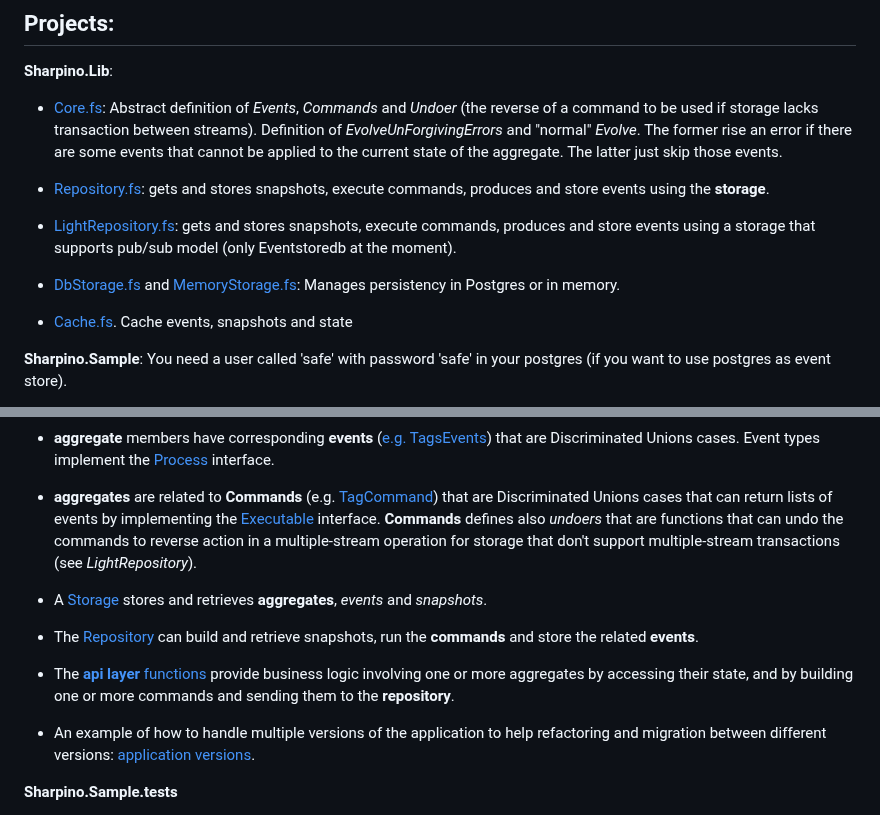
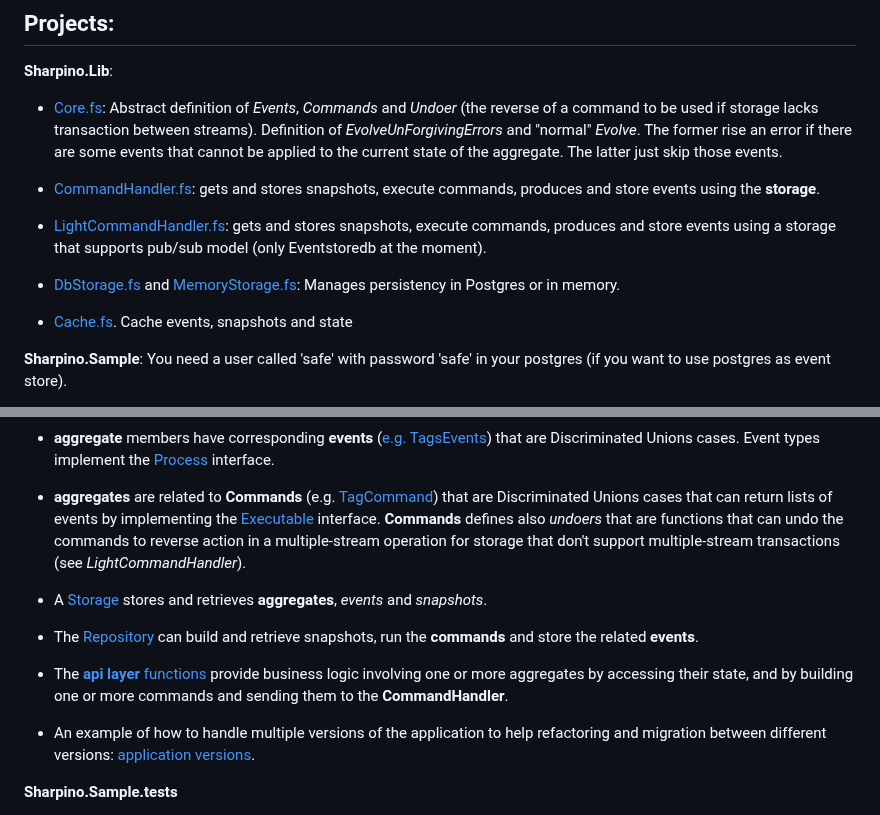
Before and after one commit to tonyx/Sharpino, a Markdown page: README.md, 2 parts joined by grey strips. Rendered like a GitHub page.

```diff
--- a/README.md
+++ b/README.md
@@ -22,10 +22,11 @@ __Sharpino.Lib__:
 
 - [Core.fs](Sharpino.Lib/Core.fs): Abstract definition of _Events_, _Commands_ and _Undoer_ (the reverse of a command to be used if storage lacks transaction between streams). Definition of _EvolveUnForgivingErrors_ and "normal" _Evolve_. The former rise an error if there are some events that cannot be applied to the current state of the aggregate. The latter just skip those events.
 
-- [Repository.fs](Sharpino.Lib/Repository.fs): gets and stores snapshots, execute commands, produces and store events using the __storage__.
-- [LightRepository.fs](Sharpino.Lib/LightRepository.fs): gets and stores snapshots, execute commands, produces and store events using a storage that supports pub/sub model (only Eventstoredb at the moment).
+- [CommandHandler.fs](Sharpino.Lib/CommandHandler.fs): gets and stores snapshots, execute commands, produces and store events using the __storage__.
+- [LightCommandHandler.fs](Sharpino.Lib/LightCommandHandler.fs): gets and stores snapshots, execute commands, produces and store events using a storage that supports pub/sub model (only Eventstoredb at the moment).
 - [DbStorage.fs](Sharpino.Lib/DbStorage.fs) and [MemoryStorage.fs](Sharpino.Lib/MemoryStorage.fs): Manages persistency in Postgres or in memory.
 - [Cache.fs](Sharpino.Lib/Cache.fs). Cache events, snapshots and state
+
 
 __Sharpino.Sample__:
 You need a user called 'safe' with password 'safe' in your postgres (if you want to use postgres as event store).
@@ -39,10 +40,10 @@ It is an example of a library for managing todos with tags and categories. There
 - __aggregate__ members have corresponding __events__ ([e.g. TagsEvents](Sharpino.Sample/aggregates/Tags/Events.fs)) that are Discriminated Unions cases. Event types implement the [Process](Sharpino.Lib/Core.fs) interface.
 
 - __aggregates__ are related to __Commands__ (e.g. [TagCommand](Sharpino.Sample/aggregates/Tags/Commands.fs)) that are Discriminated Unions cases that can return lists of events by implementing the [Executable](Sharpino.Lib/Core.fs) interface.
-__Commands__ defines also _undoers_ that are functions that can undo the commands to reverse action in a multiple-stream operation for storage that don't support multiple-stream transactions (see _LightRepository_).
+__Commands__ defines also _undoers_ that are functions that can undo the commands to reverse action in a multiple-stream operation for storage that don't support multiple-stream transactions (see _LightCommandHandler_).
 - A [Storage](Sharpino.Lib/DbStorage.fs) stores and retrieves __aggregates__, _events_ and _snapshots_.
 - The [Repository](Sharpino.Lib/Repository.fs) can build and retrieve snapshots, run the __commands__ and store the related __events__.
-- The [__api layer__ functions](Sharpino.Sample/App.fs) provide business logic involving one or more aggregates by accessing their state, and by building one or more commands and sending them to the __repository__.
+- The [__api layer__ functions](Sharpino.Sample/App.fs) provide business logic involving one or more aggregates by accessing their state, and by building one or more commands and sending them to the __CommandHandler__.
 - An example of how to handle multiple versions of the application to help refactoring and migration between different versions: [application versions](Sharpino.Sample/AppVersions.fs).
 
 __Sharpino.Sample.tests__
```
